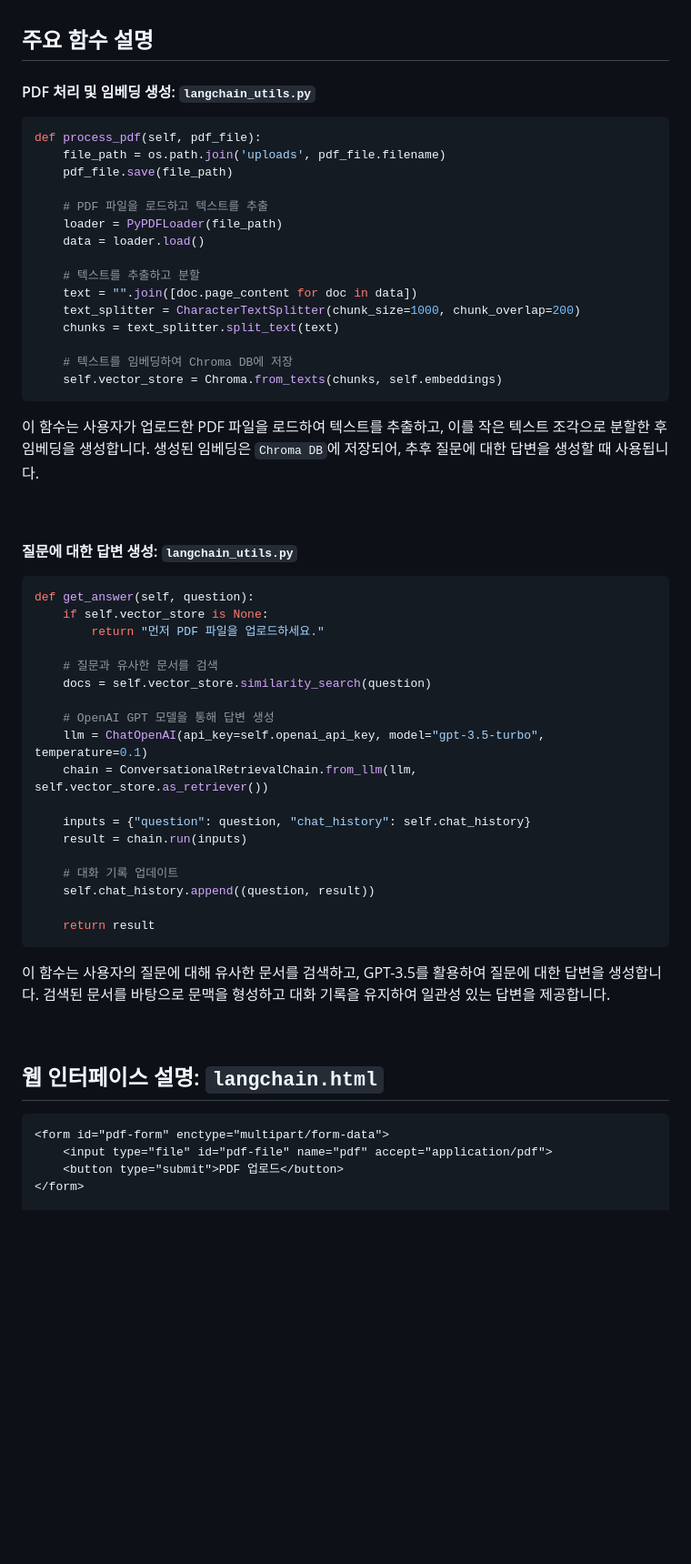
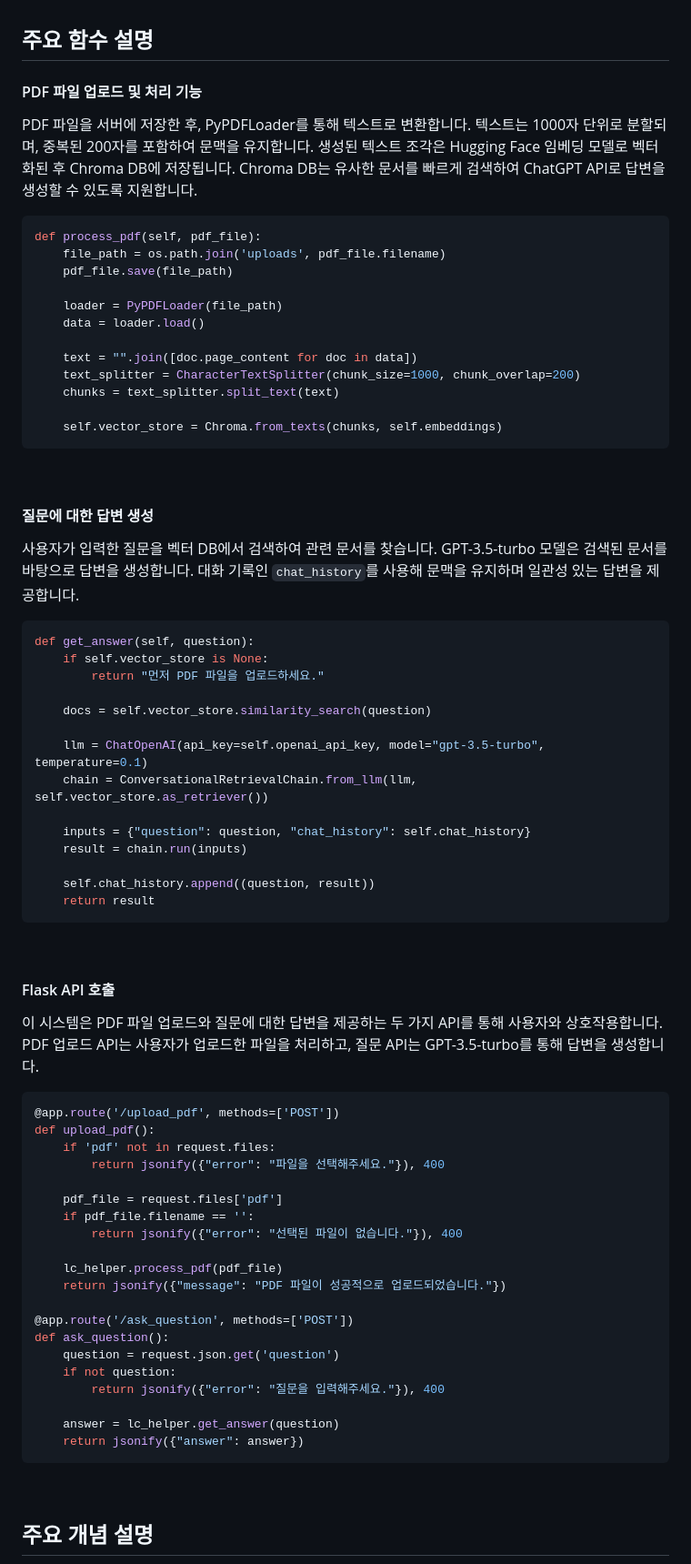
Before and after one commit to kks0507/Langchain_PDF_ChatBot, a Markdown page: README.md, the part around one of its changes. Shown at 91% size. GitHub-like rendering; blank space fills up the shorter version.

````diff
--- a/README.md
+++ b/README.md
@@ -48,57 +49,73 @@ python app.py
 
 ## 주요 함수 설명
 
-#### PDF 처리 및 임베딩 생성: `langchain_utils.py`
+#### PDF 파일 업로드 및 처리 기능
+PDF 파일을 서버에 저장한 후, PyPDFLoader를 통해 텍스트로 변환합니다. 텍스트는 1000자 단위로 분할되며, 중복된 200자를 포함하여 문맥을 유지합니다. 생성된 텍스트 조각은 Hugging Face 임베딩 모델로 벡터화된 후 Chroma DB에 저장됩니다. Chroma DB는 유사한 문서를 빠르게 검색하여 ChatGPT API로 답변을 생성할 수 있도록 지원합니다.
+
 ```python
 def process_pdf(self, pdf_file):
     file_path = os.path.join('uploads', pdf_file.filename)
     pdf_file.save(file_path)
 
-    # PDF 파일을 로드하고 텍스트를 추출
     loader = PyPDFLoader(file_path)
     data = loader.load()
 
-    # 텍스트를 추출하고 분할
     text = "".join([doc.page_content for doc in data])
     text_splitter = CharacterTextSplitter(chunk_size=1000, chunk_overlap=200)
     chunks = text_splitter.split_text(text)
 
-    # 텍스트를 임베딩하여 Chroma DB에 저장
     self.vector_store = Chroma.from_texts(chunks, self.embeddings)
 ```
-이 함수는 사용자가 업로드한 PDF 파일을 로드하여 텍스트를 추출하고, 이를 작은 텍스트 조각으로 분할한 후 임베딩을 생성합니다. 생성된 임베딩은 `Chroma DB`에 저장되어, 추후 질문에 대한 답변을 생성할 때 사용됩니다.
-
 <br>
 
-#### 질문에 대한 답변 생성: `langchain_utils.py`
+#### 질문에 대한 답변 생성
+사용자가 입력한 질문을 벡터 DB에서 검색하여 관련 문서를 찾습니다. GPT-3.5-turbo 모델은 검색된 문서를 바탕으로 답변을 생성합니다. 대화 기록인 `chat_history`를 사용해 문맥을 유지하며 일관성 있는 답변을 제공합니다.
+
 ```python
 def get_answer(self, question):
     if self.vector_store is None:
         return "먼저 PDF 파일을 업로드하세요."
 
-    # 질문과 유사한 문서를 검색
     docs = self.vector_store.similarity_search(question)
 
-    # OpenAI GPT 모델을 통해 답변 생성
     llm = ChatOpenAI(api_key=self.openai_api_key, model="gpt-3.5-turbo", temperature=0.1)
     chain = ConversationalRetrievalChain.from_llm(llm, self.vector_store.as_retriever())
 
     inputs = {"question": question, "chat_history": self.chat_history}
     result = chain.run(inputs)
 
-    # 대화 기록 업데이트
     self.chat_history.append((question, result))
-
     return result
 ```
-이 함수는 사용자의 질문에 대해 유사한 문서를 검색하고, GPT-3.5를 활용하여 질문에 대한 답변을 생성합니다. 검색된 문서를 바탕으로 문맥을 형성하고 대화 기록을 유지하여 일관성 있는 답변을 제공합니다.
+<br>
+
+#### Flask API 호출
+이 시스템은 PDF 파일 업로드와 질문에 대한 답변을 제공하는 두 가지 API를 통해 사용자와 상호작용합니다. PDF 업로드 API는 사용자가 업로드한 파일을 처리하고, 질문 API는 GPT-3.5-turbo를 통해 답변을 생성합니다.
+
+```python
+@app.route('/upload_pdf', methods=['POST'])
+def upload_pdf():
+    if 'pdf' not in request.files:
+        return jsonify({"error": "파일을 선택해주세요."}), 400
+
+    pdf_file = request.files['pdf']
+    if pdf_file.filename == '':
+        return jsonify({"error": "선택된 파일이 없습니다."}), 400
+
+    lc_helper.process_pdf(pdf_file)
+    return jsonify({"message": "PDF 파일이 성공적으로 업로드되었습니다."})
+
+@app.route('/ask_question', methods=['POST'])
+def ask_question():
+    question = request.json.get('question')
+    if not question:
+        return jsonify({"error": "질문을 입력해주세요."}), 400
+
+    answer = lc_helper.get_answer(question)
+    return jsonify({"answer": answer})
+```
 
 <br>
 
-## 웹 인터페이스 설명: `langchain.html`
-```html
-<form id="pdf-form" enctype="multipart/form-data">
-    <input type="file" id="pdf-file" name="pdf" accept="application/pdf">
-    <button type="submit">PDF 업로드</button>
-</form>
+## 주요 개념 설명
 
````
Also changed, not shown: other parts of README.md (+69 -17 lines).
